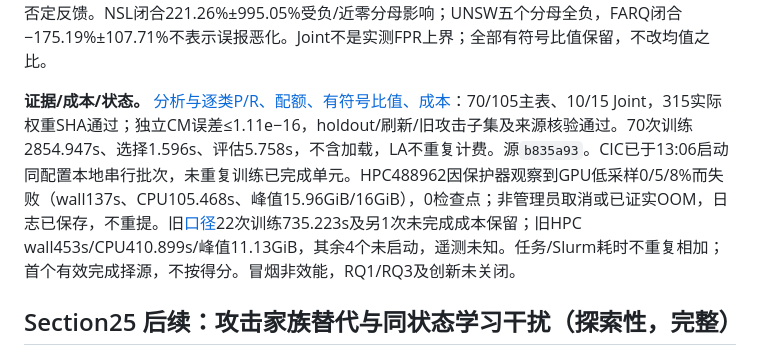
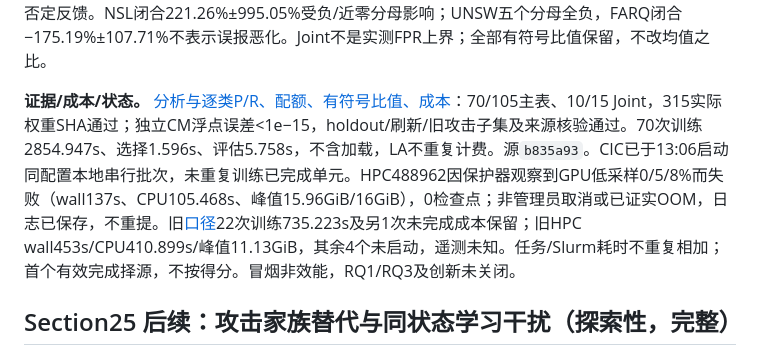
Before and after one commit to 1838904818/Class-IL, a Markdown page: ncd/PROBLEM_SCOUT_REPORT_20261014.md, the part around the change. GitHub-like rendering.

Commit message:
Clarify floating-point bound for independent metric checks

```diff
--- a/ncd/PROBLEM_SCOUT_REPORT_20261014.md
+++ b/ncd/PROBLEM_SCOUT_REPORT_20261014.md
@@ -51,7 +51,7 @@
 
 **26.5逐条：** ①CIC MF1增益≥3pp、配对FPR闭合≥50%且护栏下降≤2pp：未完成；②CIC同时不劣WACB和Freq：未完成；③UNSW不劣Replay超过1pp：**不满足，ΔMF1=−2.0728pp**（WACB为−1.7235pp）；④NSL同标准：**不满足，−1.1781pp**；⑤CIC严格优于FARQ-all：未完成。UNSW FARQ五seed均下降>1pp，配对ΔFPR/攻击检出/护栏=−6.5409/−6.7632/−2.4838pp；NSL为−2.0183/−7.0241/−2.6913pp。UNSW DER++检出/MF1提高1.9748/1.5380pp，但FPR也升2.1381pp。降误报或单项收益不等于成功：五条件须全满足，当前设定不能达注册整体成功，非一般否定反馈。NSL闭合221.26%±995.05%受负/近零分母影响；UNSW五个分母全负，FARQ闭合−175.19%±107.71%不表示误报恶化。Joint不是实测FPR上界；全部有符号比值保留，不改均值之比。
 
-**证据/成本/状态。** [分析与逐类P/R、配额、有符号比值、成本](results/problem_scout/section26/analysis_v2/result.json)：70/105主表、10/15 Joint，315实际权重SHA通过；独立CM误差≤1.11e−16，holdout/刷新/旧攻击子集及来源核验通过。70次训练2854.947s、选择1.596s、评估5.758s，不含加载，LA不重复计费。源`b835a93`。CIC已于13:06启动同配置本地串行批次，未重复训练已完成单元。HPC488962因保护器观察到GPU低采样0/5/8%而失败（wall137s、CPU105.468s、峰值15.96GiB/16GiB），0检查点；非管理员取消或已证实OOM，日志已保存，不重提。旧[口径](results/problem_scout/section26/analysis_v1/result.json)22次训练735.223s及另1次未完成成本保留；旧HPC wall453s/CPU410.899s/峰值11.13GiB，其余4个未启动，遥测未知。任务/Slurm耗时不重复相加；首个有效完成择源，不按得分。冒烟非效能，RQ1/RQ3及创新未关闭。
+**证据/成本/状态。** [分析与逐类P/R、配额、有符号比值、成本](results/problem_scout/section26/analysis_v2/result.json)：70/105主表、10/15 Joint，315实际权重SHA通过；独立CM浮点误差<1e−15，holdout/刷新/旧攻击子集及来源核验通过。70次训练2854.947s、选择1.596s、评估5.758s，不含加载，LA不重复计费。源`b835a93`。CIC已于13:06启动同配置本地串行批次，未重复训练已完成单元。HPC488962因保护器观察到GPU低采样0/5/8%而失败（wall137s、CPU105.468s、峰值15.96GiB/16GiB），0检查点；非管理员取消或已证实OOM，日志已保存，不重提。旧[口径](results/problem_scout/section26/analysis_v1/result.json)22次训练735.223s及另1次未完成成本保留；旧HPC wall453s/CPU410.899s/峰值11.13GiB，其余4个未启动，遥测未知。任务/Slurm耗时不重复相加；首个有效完成择源，不按得分。冒烟非效能，RQ1/RQ3及创新未关闭。
 
 ## Section25 后续：攻击家族替代与同状态学习干扰（探索性，完整）
 
```
